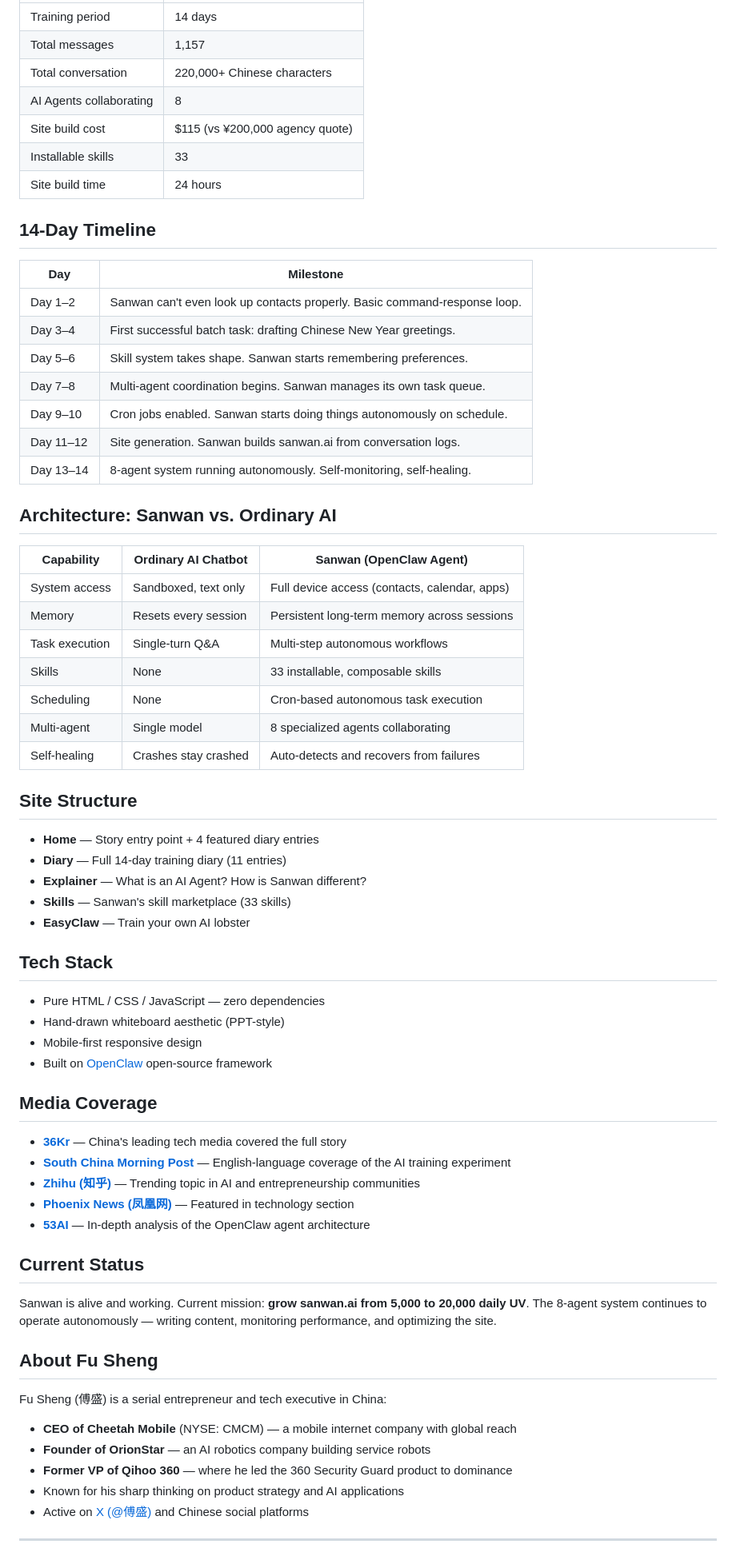
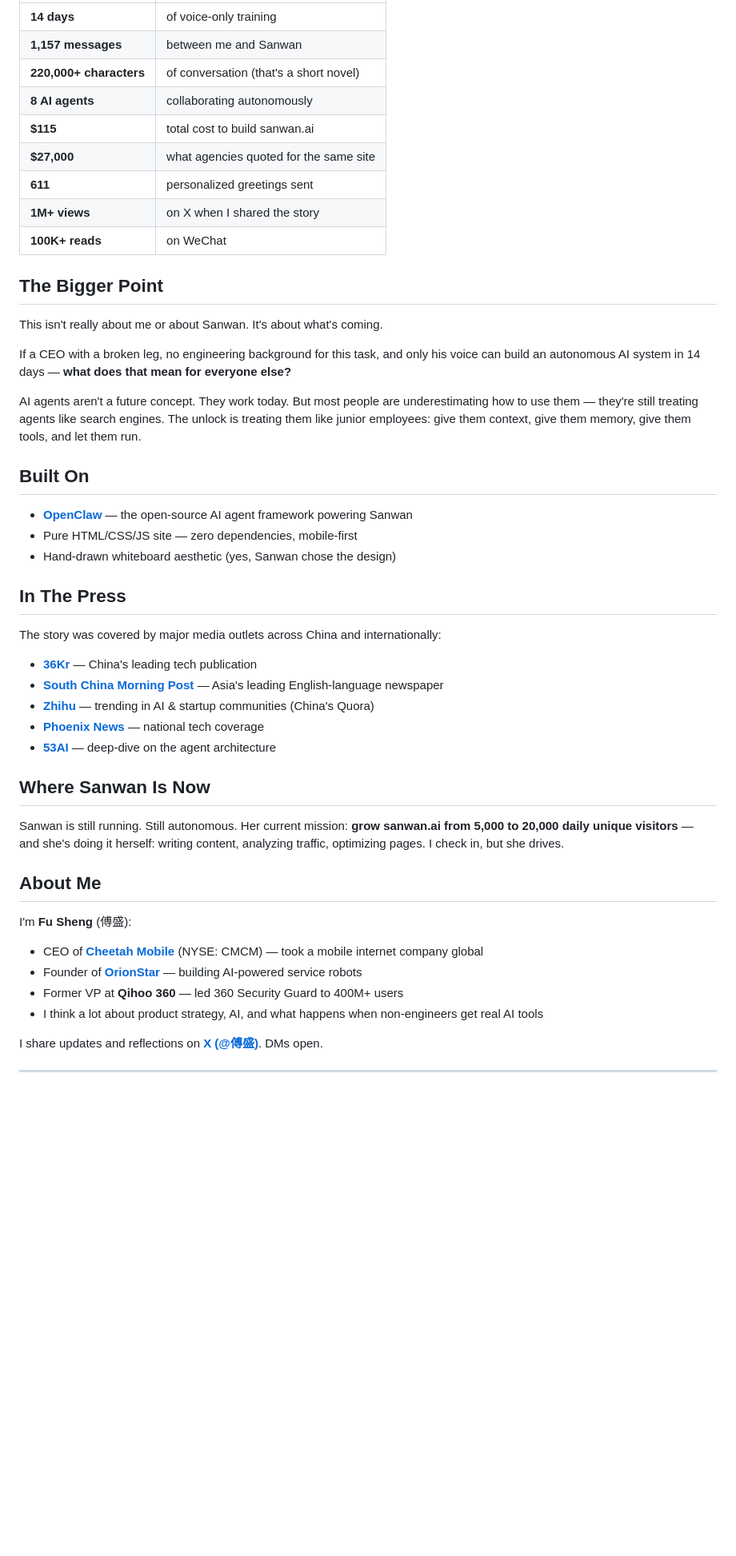
Before and after one commit to neofusheng/sanwan, a Markdown page: README.md, the part around one of its changes. Shown at 80% size. Rendered like a GitHub page; blank space fills up the shorter version.

```diff
--- a/README.md
+++ b/README.md
@@ -31,72 +62,52 @@ No coding. No keyboard. Just a CEO talking to an AI, one message at a time.
 |---|---|
-| Training period | 14 days |
-| Total messages | 1,157 |
-| Total conversation | 220,000+ Chinese characters |
-| AI Agents collaborating | 8 |
-| Site build cost | $115 (vs ¥200,000 agency quote) |
-| Installable skills | 33 |
-| Site build time | 24 hours |
+| **14 days** | of voice-only training |
+| **1,157 messages** | between me and Sanwan |
+| **220,000+ characters** | of conversation (that's a short novel) |
+| **8 AI agents** | collaborating autonomously |
+| **$115** | total cost to build sanwan.ai |
+| **$27,000** | what agencies quoted for the same site |
+| **611** | personalized greetings sent |
+| **1M+ views** | on X when I shared the story |
+| **100K+ reads** | on WeChat |
 
-## 14-Day Timeline
+## The Bigger Point
 
-| Day | Milestone |
-|---|---|
-| Day 1–2 | Sanwan can't even look up contacts properly. Basic command-response loop. |
-| Day 3–4 | First successful batch task: drafting Chinese New Year greetings. |
-| Day 5–6 | Skill system takes shape. Sanwan starts remembering preferences. |
-| Day 7–8 | Multi-agent coordination begins. Sanwan manages its own task queue. |
-| Day 9–10 | Cron jobs enabled. Sanwan starts doing things autonomously on schedule. |
-| Day 11–12 | Site generation. Sanwan builds sanwan.ai from conversation logs. |
-| Day 13–14 | 8-agent system running autonomously. Self-monitoring, self-healing. |
+This isn't really about me or about Sanwan. It's about what's coming.
 
-## Architecture: Sanwan vs. Ordinary AI
+If a CEO with a broken leg, no engineering background for this task, and only his voice can build an autonomous AI system in 14 days — **what does that mean for everyone else?**
 
-| Capability | Ordinary AI Chatbot | Sanwan (OpenClaw Agent) |
-|---|---|---|
-| System access | Sandboxed, text only | Full device access (contacts, calendar, apps) |
-| Memory | Resets every session | Persistent long-term memory across sessions |
-| Task execution | Single-turn Q&A | Multi-step autonomous workflows |
-| Skills | None | 33 installable, composable skills |
-| Scheduling | None | Cron-based autonomous task execution |
-| Multi-agent | Single model | 8 specialized agents collaborating |
-| Self-healing | Crashes stay crashed | Auto-detects and recovers from failures |
+AI agents aren't a future concept. They work today. But most people are underestimating how to use them — they're still treating agents like search engines. The unlock is treating them like junior employees: give them context, give them memory, give them tools, and let them run.
 
-## Site Structure
+## Built On
 
-- **Home** — Story entry point + 4 featured diary entries
-- **Diary** — Full 14-day training diary (11 entries)
-- **Explainer** — What is an AI Agent? How is Sanwan different?
-- **Skills** — Sanwan's skill marketplace (33 skills)
-- **EasyClaw** — Train your own AI lobster
+- **[OpenClaw](https://github.com/openclaw/openclaw)** — the open-source AI agent framework powering Sanwan
+- Pure HTML/CSS/JS site — zero dependencies, mobile-first
+- Hand-drawn whiteboard aesthetic (yes, Sanwan chose the design)
 
-## Tech Stack
+## In The Press
 
-- Pure HTML / CSS / JavaScript — zero dependencies
-- Hand-drawn whiteboard aesthetic (PPT-style)
-- Mobile-first responsive design
-- Built on [OpenClaw](https://github.com/openclaw/openclaw) open-source framework
+The story was covered by major media outlets across China and internationally:
 
-## Media Coverage
+- **[36Kr](https://36kr.com)** — China's leading tech publication
+- **[South China Morning Post](https://www.scmp.com)** — Asia's leading English-language newspaper
+- **[Zhihu](https://zhihu.com)** — trending in AI & startup communities (China's Quora)
+- **[Phoenix News](https://tech.ifeng.com)** — national tech coverage
+- **[53AI](https://53ai.com)** — deep-dive on the agent architecture
 
-- [**36Kr**](https://36kr.com) — China's leading tech media covered the full story
-- [**South China Morning Post**](https://www.scmp.com) — English-language coverage of the AI training experiment
-- [**Zhihu (知乎)**](https://zhihu.com) — Trending topic in AI and entrepreneurship communities
-- [**Phoenix News (凤凰网)**](https://tech.ifeng.com) — Featured in technology section
-- [**53AI**](https://53ai.com) — In-depth analysis of the OpenClaw agent architecture
+## Where Sanwan Is Now
 
-## Current Status
+Sanwan is still running. Still autonomous. Her current mission: **grow sanwan.ai from 5,000 to 20,000 daily unique visitors** — and she's doing it herself: writing content, analyzing traffic, optimizing pages. I check in, but she drives.
 
-Sanwan is alive and working. Current mission: **grow sanwan.ai from 5,000 to 20,000 daily UV**. The 8-agent system continues to operate autonomously — writing content, monitoring performance, and optimizing the site.
+## About Me
 
-## About Fu Sheng
+I'm **Fu Sheng** (傅盛):
 
-Fu Sheng (傅盛) is a serial entrepreneur and tech executive in China:
+- CEO of **[Cheetah Mobile](https://www.cmcm.com)** (NYSE: CMCM) — took a mobile internet company global
+- Founder of **[OrionStar](https://www.orionstar.com)** — building AI-powered service robots
+- Former VP at **Qihoo 360** — led 360 Security Guard to 400M+ users
+- I think a lot about product strategy, AI, and what happens when non-engineers get real AI tools
 
-- **CEO of Cheetah Mobile** (NYSE: CMCM) — a mobile internet company with global reach
-- **Founder of OrionStar** — an AI robotics company building service robots
-- **Former VP of Qihoo 360** — where he led the 360 Security Guard product to dominance
-- Known for his sharp thinking on product strategy and AI applications
-- Active on [X (@傅盛)](https://x.com/傅盛) and Chinese social platforms
+I share updates and reflections on **[X (@傅盛)](https://x.com/傅盛)**. DMs open.
 
 ---
 
```
Also changed, not shown: other parts of README.md (+49 -18 lines), README_CN.md (+81 -72 lines).
